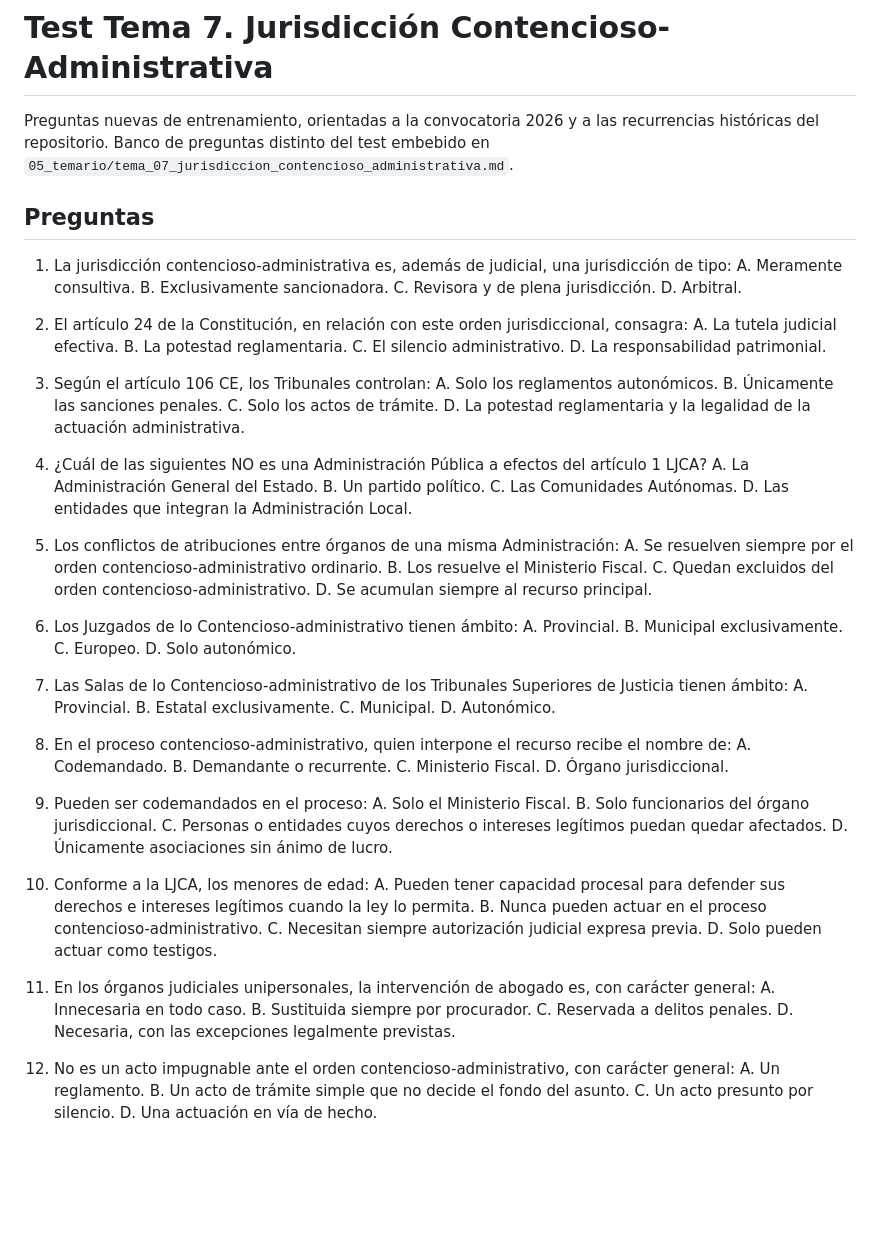
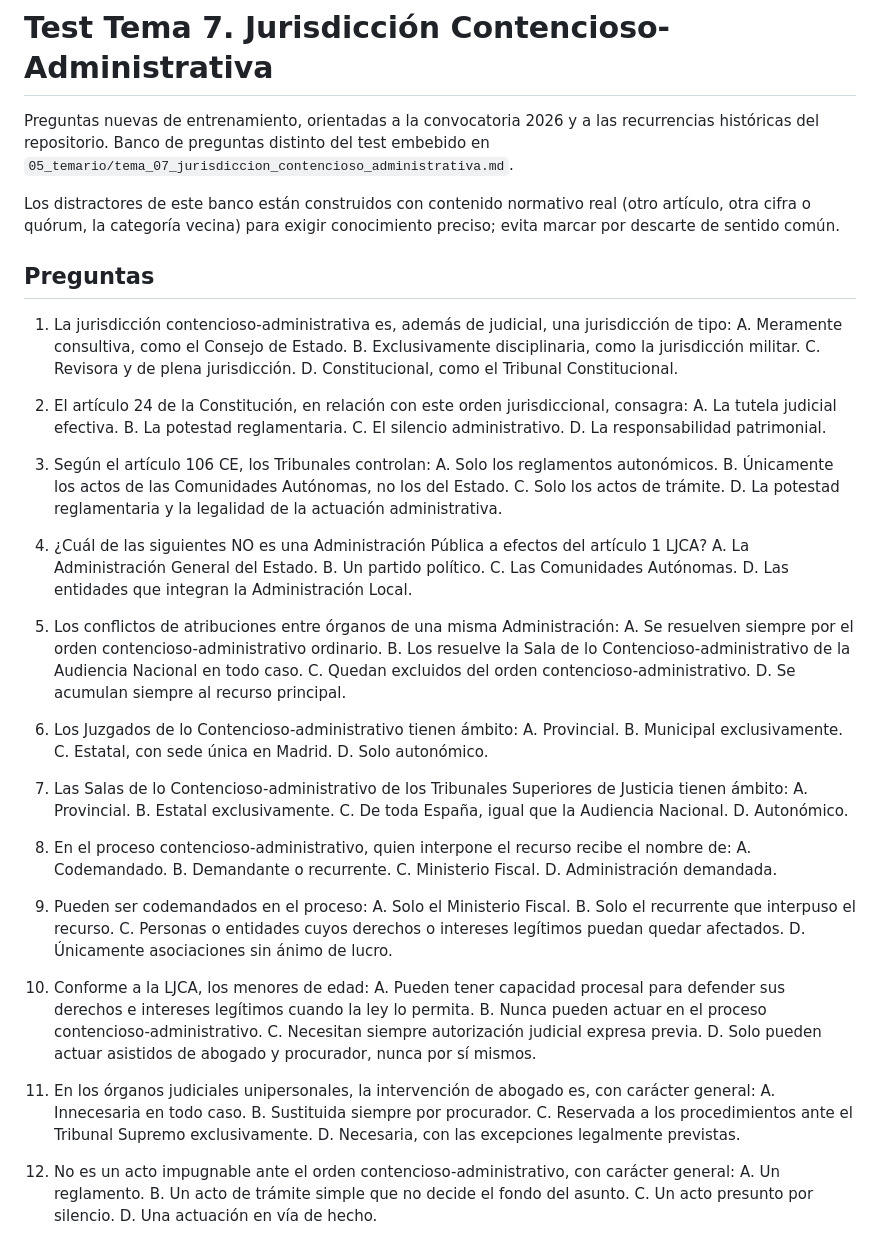
Before and after one commit to juanda/auxiliar-cm.codex, a Markdown page: 07_tests/test_tema_07.md, the part around one of its changes. GitHub-like rendering; blank space fills up the shorter version.

```diff
--- a/07_tests/test_tema_07.md
+++ b/07_tests/test_tema_07.md
@@ -2,13 +2,15 @@
 
 Preguntas nuevas de entrenamiento, orientadas a la convocatoria 2026 y a las recurrencias históricas del repositorio. Banco de preguntas distinto del test embebido en `05_temario/tema_07_jurisdiccion_contencioso_administrativa.md`.
 
+Los distractores de este banco están construidos con contenido normativo real (otro artículo, otra cifra o quórum, la categoría vecina) para exigir conocimiento preciso; evita marcar por descarte de sentido común.
+
 ## Preguntas
 
 1. La jurisdicción contencioso-administrativa es, además de judicial, una jurisdicción de tipo:
-   A. Meramente consultiva.
-   B. Exclusivamente sancionadora.
+   A. Meramente consultiva, como el Consejo de Estado.
+   B. Exclusivamente disciplinaria, como la jurisdicción militar.
    C. Revisora y de plena jurisdicción.
-   D. Arbitral.
+   D. Constitucional, como el Tribunal Constitucional.
 
 2. El artículo 24 de la Constitución, en relación con este orden jurisdiccional, consagra:
    A. La tutela judicial efectiva.
@@ -18,7 +20,7 @@ Preguntas nuevas de entrenamiento, orientadas a la convocatoria 2026 y a las rec
 
 3. Según el artículo 106 CE, los Tribunales controlan:
    A. Solo los reglamentos autonómicos.
-   B. Únicamente las sanciones penales.
+   B. Únicamente los actos de las Comunidades Autónomas, no los del Estado.
    C. Solo los actos de trámite.
    D. La potestad reglamentaria y la legalidad de la actuación administrativa.
 
@@ -30,31 +32,31 @@ Preguntas nuevas de entrenamiento, orientadas a la convocatoria 2026 y a las rec
 
 5. Los conflictos de atribuciones entre órganos de una misma Administración:
    A. Se resuelven siempre por el orden contencioso-administrativo ordinario.
-   B. Los resuelve el Ministerio Fiscal.
+   B. Los resuelve la Sala de lo Contencioso-administrativo de la Audiencia Nacional en todo caso.
    C. Quedan excluidos del orden contencioso-administrativo.
    D. Se acumulan siempre al recurso principal.
 
 6. Los Juzgados de lo Contencioso-administrativo tienen ámbito:
    A. Provincial.
    B. Municipal exclusivamente.
-   C. Europeo.
+   C. Estatal, con sede única en Madrid.
    D. Solo autonómico.
 
 7. Las Salas de lo Contencioso-administrativo de los Tribunales Superiores de Justicia tienen ámbito:
    A. Provincial.
    B. Estatal exclusivamente.
-   C. Municipal.
+   C. De toda España, igual que la Audiencia Nacional.
    D. Autonómico.
 
 8. En el proceso contencioso-administrativo, quien interpone el recurso recibe el nombre de:
    A. Codemandado.
    B. Demandante o recurrente.
    C. Ministerio Fiscal.
-   D. Órgano jurisdiccional.
+   D. Administración demandada.
 
 9. Pueden ser codemandados en el proceso:
    A. Solo el Ministerio Fiscal.
-   B. Solo funcionarios del órgano jurisdiccional.
+   B. Solo el recurrente que interpuso el recurso.
    C. Personas o entidades cuyos derechos o intereses legítimos puedan quedar afectados.
    D. Únicamente asociaciones sin ánimo de lucro.
 
@@ -62,12 +64,12 @@ Preguntas nuevas de entrenamiento, orientadas a la convocatoria 2026 y a las rec
     A. Pueden tener capacidad procesal para defender sus derechos e intereses legítimos cuando la ley lo permita.
     B. Nunca pueden actuar en el proceso contencioso-administrativo.
     C. Necesitan siempre autorización judicial expresa previa.
-    D. Solo pueden actuar como testigos.
+    D. Solo pueden actuar asistidos de abogado y procurador, nunca por sí mismos.
 
 11. En los órganos judiciales unipersonales, la intervención de abogado es, con carácter general:
     A. Innecesaria en todo caso.
     B. Sustituida siempre por procurador.
-    C. Reservada a delitos penales.
+    C. Reservada a los procedimientos ante el Tribunal Supremo exclusivamente.
     D. Necesaria, con las excepciones legalmente previstas.
 
 12. No es un acto impugnable ante el orden contencioso-administrativo, con carácter general:
```
Also changed, not shown: other parts of 07_tests/test_tema_07.md (+18 -18 lines), 05_temario/tema_07_jurisdiccion_contencioso_administrativa.md (+39 -37 lines).
